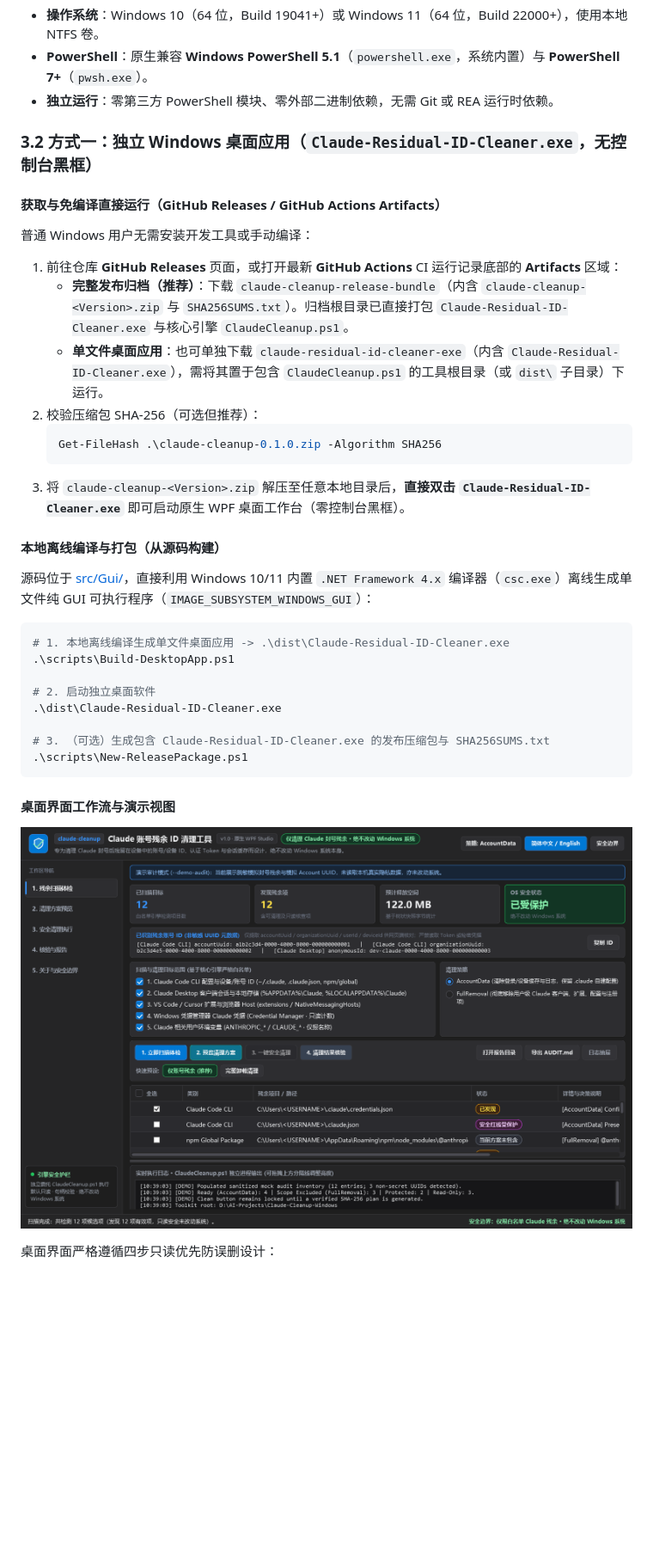
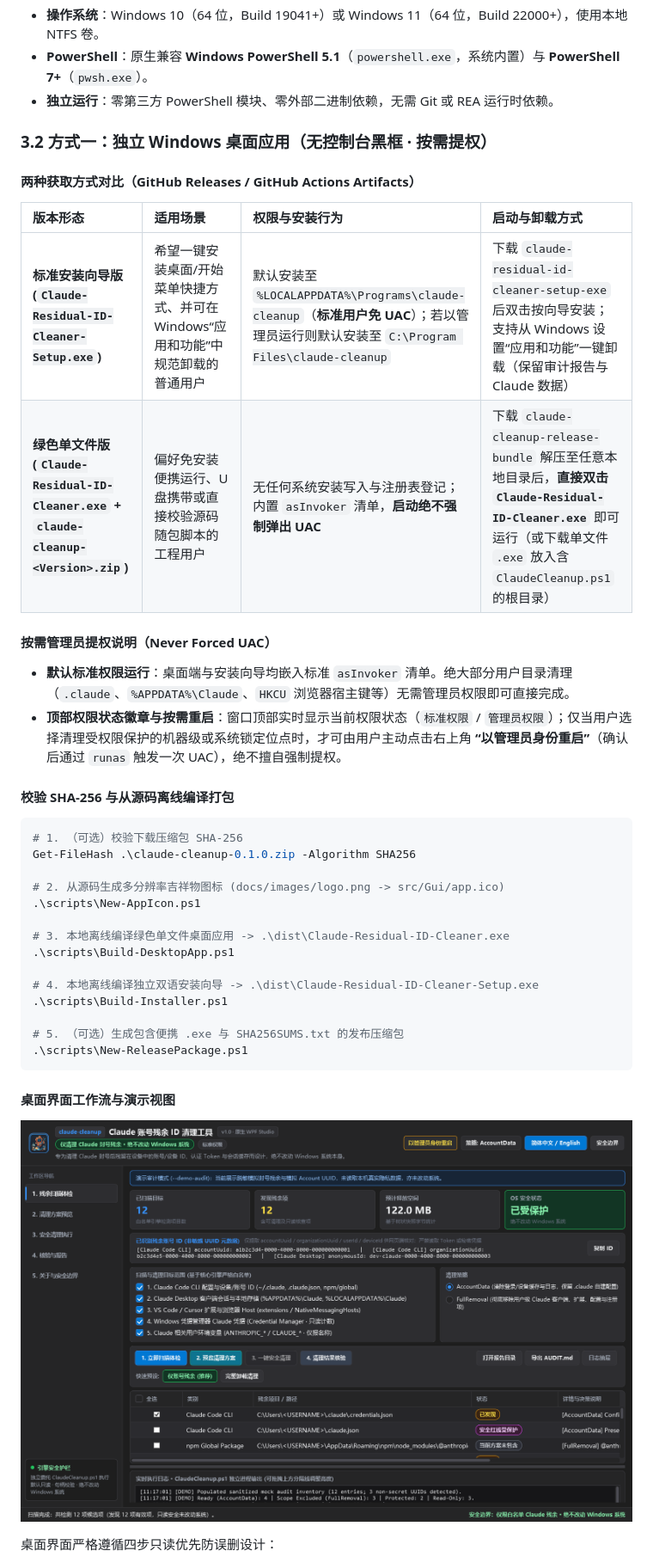
Before and after one commit to YUCZ-43/Claude-Residual-ID-Cleaner, a Markdown page: README.md, the part around one of its changes. Shown at 86% size. Drawn GitHub-style; pictures changed too: docs/images/ui-scan-results-zh.png; blank space fills up the shorter version.

Commit message:
feat(stage-l): add mascot logo/ico, standalone Setup installer, on-demand admin UX, and README showcase

````diff
--- a/README.md
+++ b/README.md
@@ -56,33 +60,36 @@
 - **PowerShell**：原生兼容 **Windows PowerShell 5.1**（`powershell.exe`，系统内置）与 **PowerShell 7+**（`pwsh.exe`）。
 - **独立运行**：零第三方 PowerShell 模块、零外部二进制依赖，无需 Git 或 REA 运行时依赖。
 
-### 3.2 方式一：独立 Windows 桌面应用（`Claude-Residual-ID-Cleaner.exe`，无控制台黑框）
+### 3.2 方式一：独立 Windows 桌面应用（无控制台黑框 · 按需提权）
 
-#### 获取与免编译直接运行（GitHub Releases / GitHub Actions Artifacts）
+#### 两种获取方式对比（GitHub Releases / GitHub Actions Artifacts）
 
-普通 Windows 用户无需安装开发工具或手动编译：
+| 版本形态 | 适用场景 | 权限与安装行为 | 启动与卸载方式 |
+| :--- | :--- | :--- | :--- |
+| **标准安装向导版 (`Claude-Residual-ID-Cleaner-Setup.exe`)** | 希望一键安装桌面/开始菜单快捷方式、并可在 Windows“应用和功能”中规范卸载的普通用户 | 默认安装至 `%LOCALAPPDATA%\Programs\claude-cleanup`（**标准用户免 UAC**）；若以管理员运行则默认安装至 `C:\Program Files\claude-cleanup` | 下载 `claude-residual-id-cleaner-setup-exe` 后双击按向导安装；支持从 Windows 设置“应用和功能”一键卸载（保留审计报告与 Claude 数据） |
+| **绿色单文件版 (`Claude-Residual-ID-Cleaner.exe` + `claude-cleanup-<Version>.zip`)** | 偏好免安装便携运行、U 盘携带或直接校验源码随包脚本的工程用户 | 无任何系统安装写入与注册表登记；内置 `asInvoker` 清单，**启动绝不强制弹出 UAC** | 下载 `claude-cleanup-release-bundle` 解压至任意本地目录后，**直接双击 `Claude-Residual-ID-Cleaner.exe`** 即可运行（或下载单文件 `.exe` 放入含 `ClaudeCleanup.ps1` 的根目录） |
 
-1. 前往仓库 **GitHub Releases** 页面，或打开最新 **GitHub Actions** CI 运行记录底部的 **Artifacts** 区域：
-   - **完整发布归档（推荐）**：下载 `claude-cleanup-release-bundle`（内含 `claude-cleanup-<Version>.zip` 与 `SHA256SUMS.txt`）。归档根目录已直接打包 `Claude-Residual-ID-Cleaner.exe` 与核心引擎 `ClaudeCleanup.ps1`。
-   - **单文件桌面应用**：也可单独下载 `claude-residual-id-cleaner-exe`（内含 `Claude-Residual-ID-Cleaner.exe`），需将其置于包含 `ClaudeCleanup.ps1` 的工具根目录（或 `dist\` 子目录）下运行。
-2. 校验压缩包 SHA-256（可选但推荐）：
-   ```powershell
-   Get-FileHash .\claude-cleanup-0.1.0.zip -Algorithm SHA256
-   ```
-3. 将 `claude-cleanup-<Version>.zip` 解压至任意本地目录后，**直接双击 `Claude-Residual-ID-Cleaner.exe`** 即可启动原生 WPF 桌面工作台（零控制台黑框）。
+#### 按需管理员提权说明（Never Forced UAC）
 
-#### 本地离线编译与打包（从源码构建）
+- **默认标准权限运行**：桌面端与安装向导均嵌入标准 `asInvoker` 清单。绝大部分用户目录清理（`.claude`、`%APPDATA%\Claude`、`HKCU` 浏览器宿主键等）无需管理员权限即可直接完成。
+- **顶部权限状态徽章与按需重启**：窗口顶部实时显示当前权限状态（`标准权限` / `管理员权限`）；仅当用户选择清理受权限保护的机器级或系统锁定位点时，才可由用户主动点击右上角 **“以管理员身份重启”**（确认后通过 `runas` 触发一次 UAC），绝不擅自强制提权。
 
-源码位于 [src/Gui/](src/Gui/)，直接利用 Windows 10/11 内置 `.NET Framework 4.x` 编译器（`csc.exe`）离线生成单文件纯 GUI 可执行程序（`IMAGE_SUBSYSTEM_WINDOWS_GUI`）：
+#### 校验 SHA-256 与从源码离线编译打包
 
 ```powershell
-# 1. 本地离线编译生成单文件桌面应用 -> .\dist\Claude-Residual-ID-Cleaner.exe
+# 1. （可选）校验下载压缩包 SHA-256
+Get-FileHash .\claude-cleanup-0.1.0.zip -Algorithm SHA256
+
+# 2. 从源码生成多分辨率吉祥物图标 (docs/images/logo.png -> src/Gui/app.ico)
+.\scripts\New-AppIcon.ps1
+
+# 3. 本地离线编译绿色单文件桌面应用 -> .\dist\Claude-Residual-ID-Cleaner.exe
 .\scripts\Build-DesktopApp.ps1
 
-# 2. 启动独立桌面软件
-.\dist\Claude-Residual-ID-Cleaner.exe
+# 4. 本地离线编译独立双语安装向导 -> .\dist\Claude-Residual-ID-Cleaner-Setup.exe
+.\scripts\Build-Installer.ps1
 
-# 3. （可选）生成包含 Claude-Residual-ID-Cleaner.exe 的发布压缩包与 SHA256SUMS.txt
+# 5. （可选）生成包含便携 .exe 与 SHA256SUMS.txt 的发布压缩包
 .\scripts\New-ReleasePackage.ps1
 ```
 
````
Also changed, not shown: other parts of README.md (+5 -1 lines), README.en.md (+25 -18 lines), docs/images/logo.png (added), docs/images/ui-main-en.png, docs/images/ui-main-zh.png, 14 other files.
